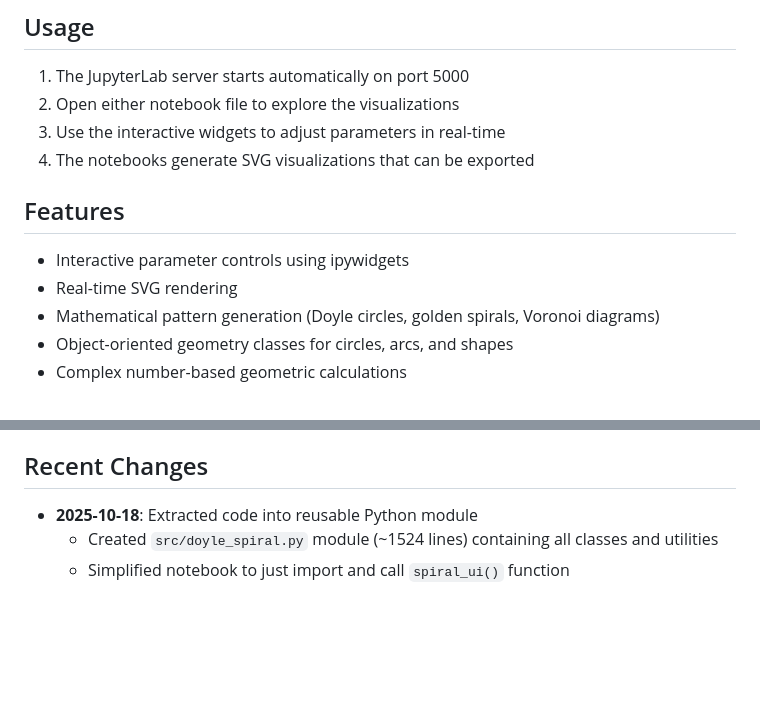
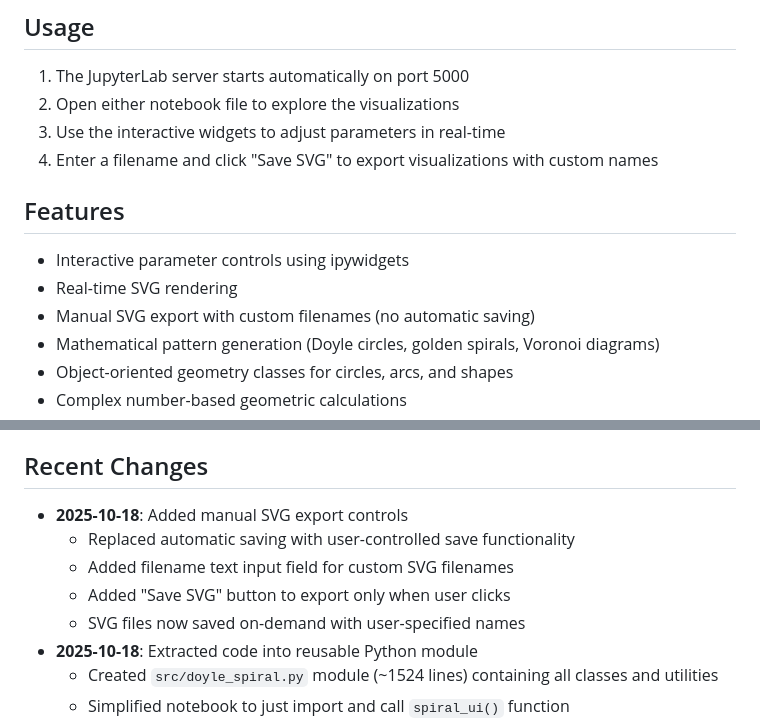
Before and after one commit to kryptokommunist/doyle_packing, a Markdown page: replit.md, 2 parts joined by grey strips. Drawn GitHub-style; blank space fills up the shorter version.

Commit message:
Allow users to manually save SVGs with custom names
Update README to reflect manual SVG export functionality, removing automatic saving and adding filename input and save button.

Replit-Commit-Author: Agent
Replit-Commit-Session-Id: bf10cf87-3918-4361-a0f0-81c11dace9c8
Replit-Commit-Checkpoint-Type: full_checkpoint
Replit-Commit-Screenshot-Url: https://storage.googleapis.com/screenshot-production-us-central1/ca1c63fa-9d3d-46fa-b57f-85eb7a1b8746/bf10cf87-3918-4361-a0f0-81c11dace9c8/MZzQYrs

```diff
--- a/replit.md
+++ b/replit.md
@@ -30,11 +30,12 @@ The project is configured to run in Replit with JupyterLab. All dependencies are
 1. The JupyterLab server starts automatically on port 5000
 2. Open either notebook file to explore the visualizations
 3. Use the interactive widgets to adjust parameters in real-time
-4. The notebooks generate SVG visualizations that can be exported
+4. Enter a filename and click "Save SVG" to export visualizations with custom names
 
 ## Features
 - Interactive parameter controls using ipywidgets
 - Real-time SVG rendering
+- Manual SVG export with custom filenames (no automatic saving)
 - Mathematical pattern generation (Doyle circles, golden spirals, Voronoi diagrams)
 - Object-oriented geometry classes for circles, arcs, and shapes
 - Complex number-based geometric calculations
@@ -69,6 +70,11 @@ The Doyle circles visualization is organized as a clean Python module (`src/doyl
 5. Render to SVG with scaling
 
 ## Recent Changes
+- **2025-10-18**: Added manual SVG export controls
+  - Replaced automatic saving with user-controlled save functionality
+  - Added filename text input field for custom SVG filenames
+  - Added "Save SVG" button to export only when user clicks
+  - SVG files now saved on-demand with user-specified names
 - **2025-10-18**: Extracted code into reusable Python module
   - Created `src/doyle_spiral.py` module (~1524 lines) containing all classes and utilities
   - Simplified notebook to just import and call `spiral_ui()` function
```
